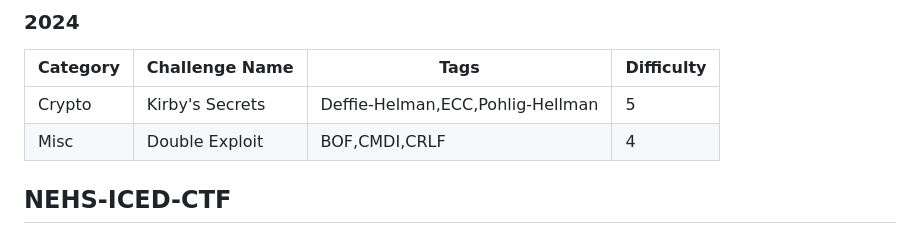
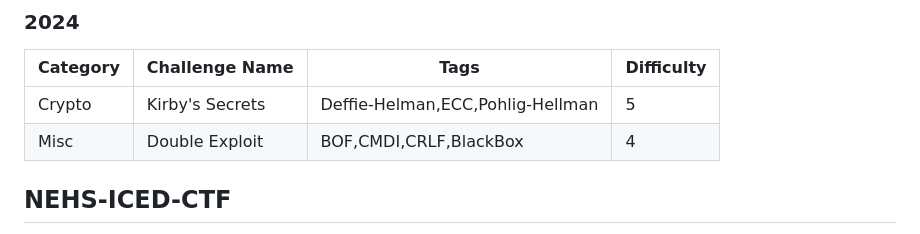
Before and after one commit to William957-web/My-CTF-Challenges, a Markdown page: README.md, the part around the change. Drawn GitHub-style.

```diff
--- a/README.md
+++ b/README.md
@@ -72,7 +72,7 @@ Official wp (Mandarin): [https://hackmd.io/53Ouyr0NSMemWIl3DggMFw](https://hackm
 |Category|Challenge Name|Tags|Difficulty|
 |---|---|---|---|
 |Crypto|Kirby's Secrets|Deffie-Helman,ECC,Pohlig-Hellman|5|
-|Misc|Double Exploit|BOF,CMDI,CRLF|4|
+|Misc|Double Exploit|BOF,CMDI,CRLF,BlackBox|4|
 
 ## NEHS-ICED-CTF
 A plarform originated by me for my school new learners!
```
